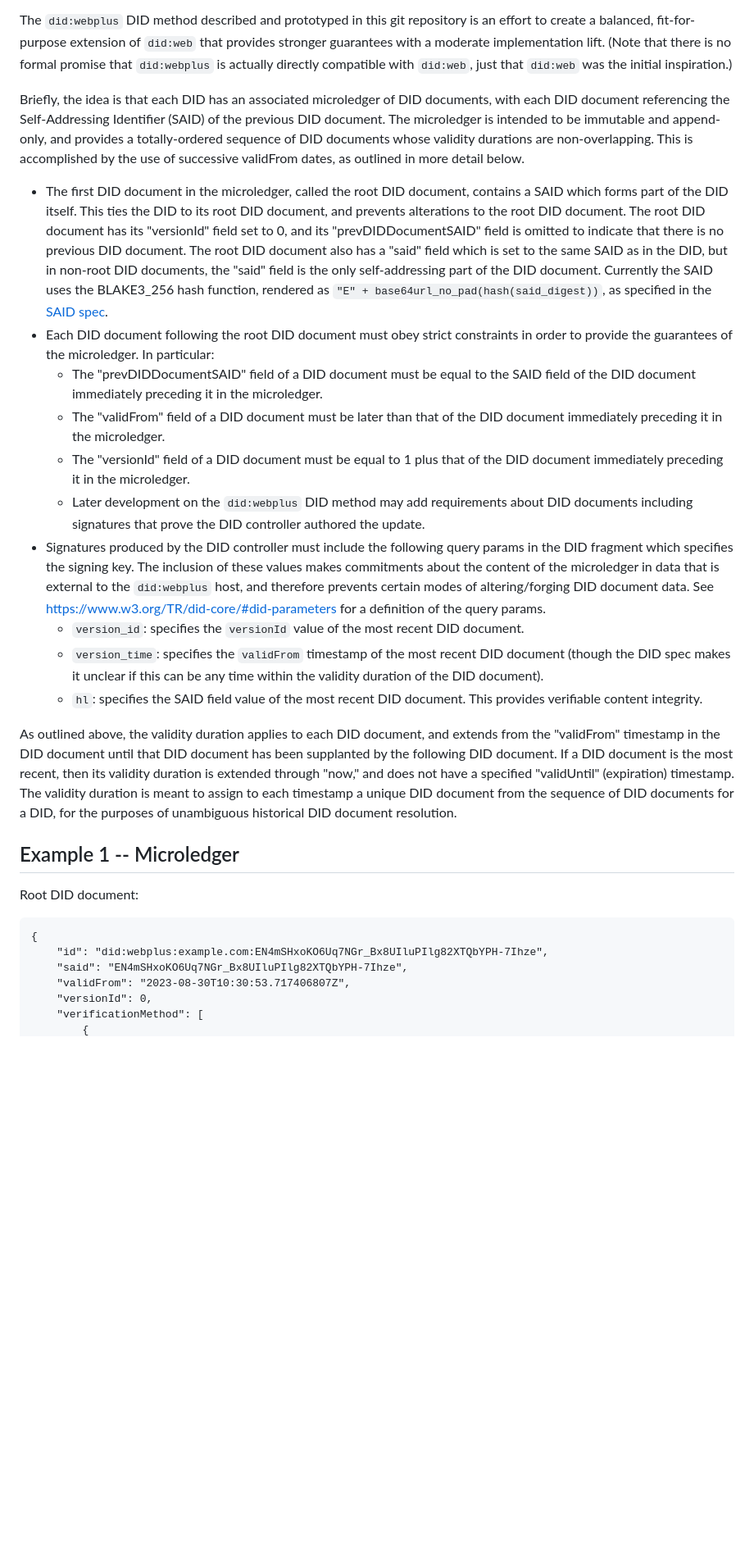
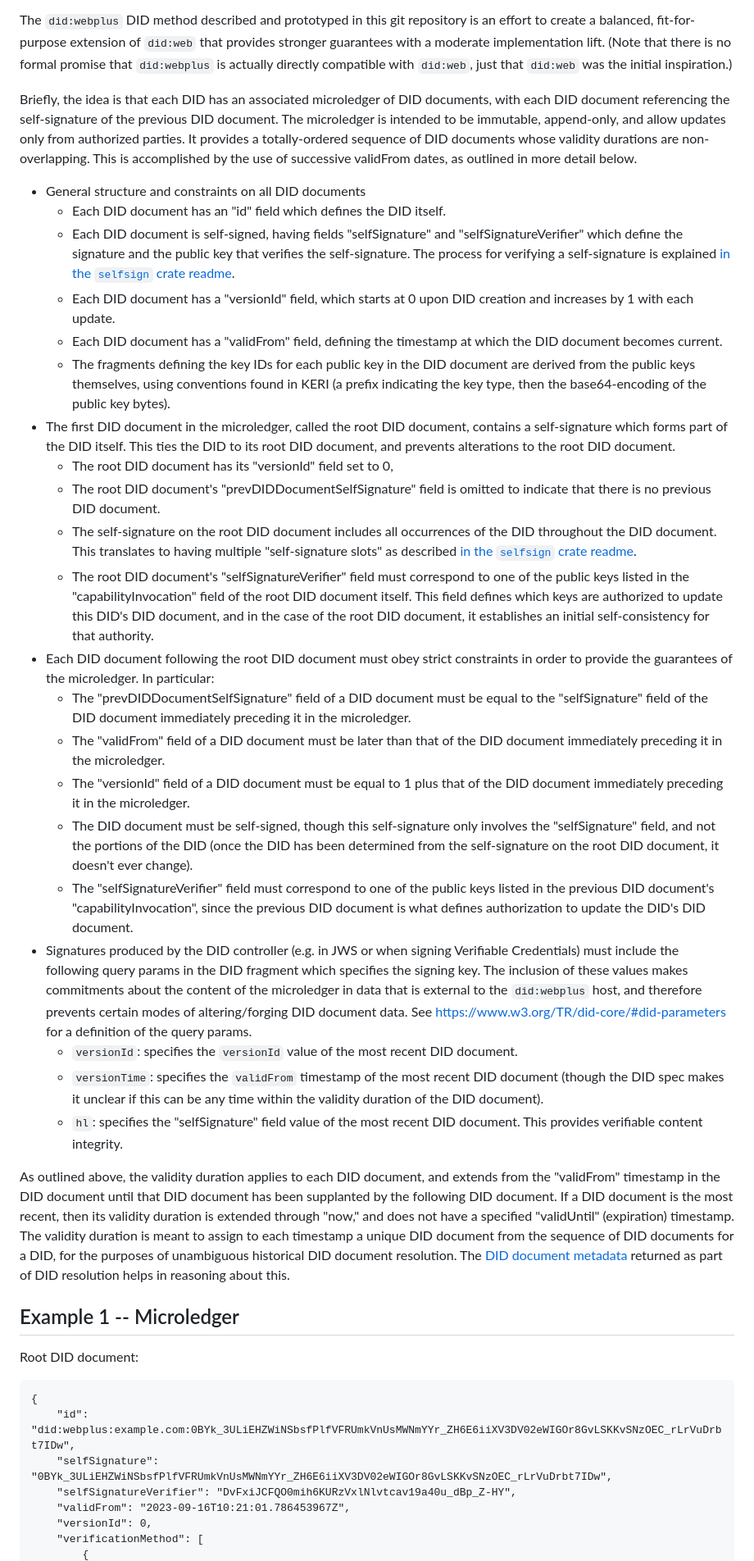
Before and after one commit to LedgerDomain/did-webplus, a Markdown page: README.md, the part around the change printed below. Shown: that part at 82% size. Drawn GitHub-style; blank space fills up the shorter version.

````diff
--- a/README.md
+++ b/README.md
@@ -10,28 +12,40 @@ The `did:web` DID method is simple and easy enough to implement using web2 techn
 
 The `did:webplus` DID method described and prototyped in this git repository is an effort to create a balanced, fit-for-purpose extension of `did:web` that provides stronger guarantees with a moderate implementation lift. (Note that there is no formal promise that `did:webplus` is actually directly compatible with `did:web`, just that `did:web` was the initial inspiration.)
 
-Briefly, the idea is that each DID has an associated microledger of DID documents, with each DID document referencing the Self-Addressing Identifier (SAID) of the previous DID document.  The microledger is intended to be immutable and append-only, and provides a totally-ordered sequence of DID documents whose validity durations are non-overlapping. This is accomplished by the use of successive validFrom dates, as outlined in more detail below.
--   The first DID document in the microledger, called the root DID document, contains a SAID which forms part of the DID itself. This ties the DID to its root DID document, and prevents alterations to the root DID document.  The root DID document has its "versionId" field set to 0, and its "prevDIDDocumentSAID" field is omitted to indicate that there is no previous DID document.  The root DID document also has a "said" field which is set to the same SAID as in the DID, but in non-root DID documents, the "said" field is the only self-addressing part of the DID document.  Currently the SAID uses the BLAKE3_256 hash function, rendered as `"E" + base64url_no_pad(hash(said_digest))`, as specified in the [SAID spec](https://www.ietf.org/archive/id/draft-ssmith-said-03.html).
+Briefly, the idea is that each DID has an associated microledger of DID documents, with each DID document referencing the self-signature of the previous DID document.  The microledger is intended to be immutable, append-only, and allow updates only from authorized parties.  It provides a totally-ordered sequence of DID documents whose validity durations are non-overlapping. This is accomplished by the use of successive validFrom dates, as outlined in more detail below.
+-   General structure and constraints on all DID documents
+    -   Each DID document has an "id" field which defines the DID itself.
+    -   Each DID document is self-signed, having fields "selfSignature" and "selfSignatureVerifier" which define the signature and the public key that verifies the self-signature.  The process for verifying a self-signature is explained [in the `selfsign` crate readme](github.com/LedgerDomain/selfsign).
+    -   Each DID document has a "versionId" field, which starts at 0 upon DID creation and increases by 1 with each update.
+    -   Each DID document has a "validFrom" field, defining the timestamp at which the DID document becomes current.
+    -   The fragments defining the key IDs for each public key in the DID document are derived from the public keys themselves, using conventions found in KERI (a prefix indicating the key type, then the base64-encoding of the public key bytes).
+-   The first DID document in the microledger, called the root DID document, contains a self-signature which forms part of the DID itself. This ties the DID to its root DID document, and prevents alterations to the root DID document.
+    -   The root DID document has its "versionId" field set to 0,
+    -   The root DID document's "prevDIDDocumentSelfSignature" field is omitted to indicate that there is no previous DID document.
+    -   The self-signature on the root DID document includes all occurrences of the DID throughout the DID document.  This translates to having multiple "self-signature slots" as described [in the `selfsign` crate readme](github.com/LedgerDomain/selfsign).
+    -   The root DID document's "selfSignatureVerifier" field must correspond to one of the public keys listed in the "capabilityInvocation" field of the root DID document itself.  This field defines which keys are authorized to update this DID's DID document, and in the case of the root DID document, it establishes an initial self-consistency for that authority.
 -   Each DID document following the root DID document must obey strict constraints in order to provide the guarantees of the microledger.  In particular:
-    -   The "prevDIDDocumentSAID" field of a DID document must be equal to the SAID field of the DID document immediately preceding it in the microledger.
+    -   The "prevDIDDocumentSelfSignature" field of a DID document must be equal to the "selfSignature" field of the DID document immediately preceding it in the microledger.
     -   The "validFrom" field of a DID document must be later than that of the DID document immediately preceding it in the microledger.
     -   The "versionId" field of a DID document must be equal to 1 plus that of the DID document immediately preceding it in the microledger.
-    -   Later development on the `did:webplus` DID method may add requirements about DID documents including signatures that prove the DID controller authored the update.
--   Signatures produced by the DID controller must include the following query params in the DID fragment which specifies the signing key.  The inclusion of these values makes commitments about the content of the microledger in data that is external to the `did:webplus` host, and therefore prevents certain modes of altering/forging DID document data.  See https://www.w3.org/TR/did-core/#did-parameters for a definition of the query params.
-    -   `version_id`: specifies the `versionId` value of the most recent DID document.
-    -   `version_time`: specifies the `validFrom` timestamp of the most recent DID document (though the DID spec makes it unclear if this can be any time within the validity duration of the DID document).
-    -   `hl`: specifies the SAID field value of the most recent DID document.  This provides verifiable content integrity.
+    -   The DID document must be self-signed, though this self-signature only involves the "selfSignature" field, and not the portions of the DID (once the DID has been determined from the self-signature on the root DID document, it doesn't ever change).
+    -   The "selfSignatureVerifier" field must correspond to one of the public keys listed in the previous DID document's "capabilityInvocation", since the previous DID document is what defines authorization to update the DID's DID document.
+-   Signatures produced by the DID controller (e.g. in JWS or when signing Verifiable Credentials) must include the following query params in the DID fragment which specifies the signing key.  The inclusion of these values makes commitments about the content of the microledger in data that is external to the `did:webplus` host, and therefore prevents certain modes of altering/forging DID document data.  See https://www.w3.org/TR/did-core/#did-parameters for a definition of the query params.
+    -   `versionId`: specifies the `versionId` value of the most recent DID document.
+    -   `versionTime`: specifies the `validFrom` timestamp of the most recent DID document (though the DID spec makes it unclear if this can be any time within the validity duration of the DID document).
+    -   `hl`: specifies the "selfSignature" field value of the most recent DID document.  This provides verifiable content integrity.
 
-As outlined above, the validity duration applies to each DID document, and extends from the "validFrom" timestamp in the DID document until that DID document has been supplanted by the following DID document. If a DID document is the most recent, then its validity duration is extended through "now," and does not have a specified "validUntil" (expiration) timestamp. The validity duration is meant to assign to each timestamp a unique DID document from the sequence of DID documents for a DID, for the purposes of unambiguous historical DID document resolution.
+As outlined above, the validity duration applies to each DID document, and extends from the "validFrom" timestamp in the DID document until that DID document has been supplanted by the following DID document. If a DID document is the most recent, then its validity duration is extended through "now," and does not have a specified "validUntil" (expiration) timestamp. The validity duration is meant to assign to each timestamp a unique DID document from the sequence of DID documents for a DID, for the purposes of unambiguous historical DID document resolution.  The [DID document metadata](https://www.w3.org/TR/did-core/#did-document-metadata) returned as part of DID resolution helps in reasoning about this.
 
 ## Example 1 -- Microledger
 
 Root DID document:
 ```
 {
-    "id": "did:webplus:example.com:EN4mSHxoKO6Uq7NGr_Bx8UIluPIlg82XTQbYPH-7Ihze",
-    "said": "EN4mSHxoKO6Uq7NGr_Bx8UIluPIlg82XTQbYPH-7Ihze",
-    "validFrom": "2023-08-30T10:30:53.717406807Z",
+    "id": "did:webplus:example.com:0BYk_3ULiEHZWiNSbsfPlfVFRUmkVnUsMWNmYYr_ZH6E6iiXV3DV02eWIGOr8GvLSKKvSNzOEC_rLrVuDrbt7IDw",
+    "selfSignature": "0BYk_3ULiEHZWiNSbsfPlfVFRUmkVnUsMWNmYYr_ZH6E6iiXV3DV02eWIGOr8GvLSKKvSNzOEC_rLrVuDrbt7IDw",
+    "selfSignatureVerifier": "DvFxiJCFQO0mih6KURzVxlNlvtcav19a40u_dBp_Z-HY",
+    "validFrom": "2023-09-16T10:21:01.786453967Z",
     "versionId": 0,
     "verificationMethod": [
         {
````
Also changed, not shown: other parts of README.md (+80 -58 lines).
